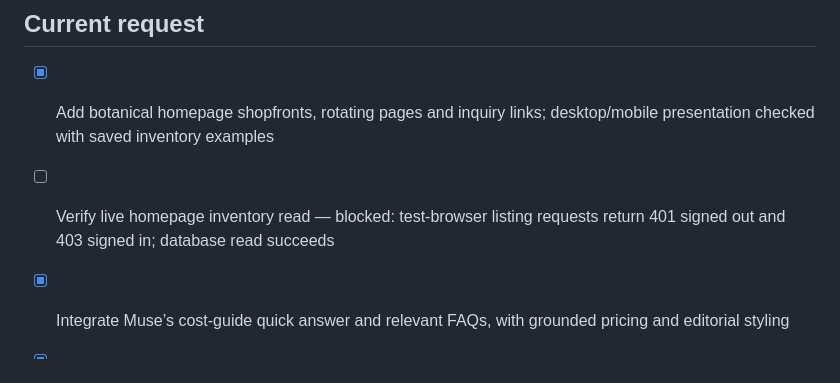
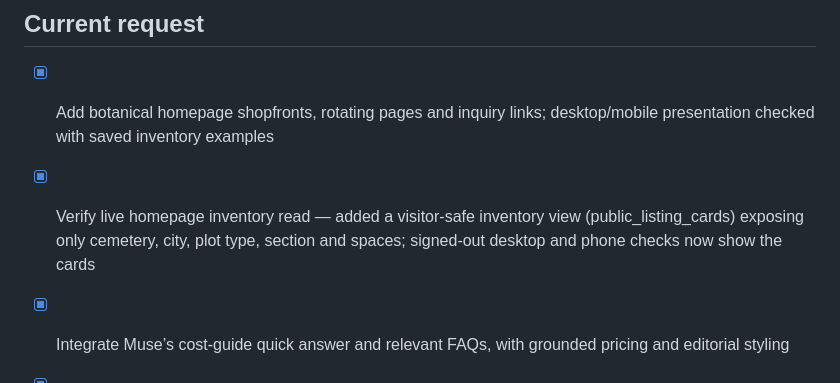
Before and after one commit to alexandermj1/texas-burial-beauty, a Markdown page: roadmap.md, the part around the change. Drawn GitHub-style.

Commit message:
Changes
Co-authored-by: alexandermj1 <57460393+alexandermj1@users.noreply.github.com>

```diff
--- a/roadmap.md
+++ b/roadmap.md
@@ -2,7 +2,7 @@
 
 ## Current request
 - [x] Add botanical homepage shopfronts, rotating pages and inquiry links; desktop/mobile presentation checked with saved inventory examples
-- [ ] Verify live homepage inventory read — blocked: test-browser listing requests return 401 signed out and 403 signed in; database read succeeds
+- [x] Verify live homepage inventory read — added a visitor-safe inventory view (public_listing_cards) exposing only cemetery, city, plot type, section and spaces; signed-out desktop and phone checks now show the cards
 - [x] Integrate Muse’s cost-guide quick answer and relevant FAQs, with grounded pricing and editorial styling
 - [x] Improve directory introduction and add useful buying, transfer and inherited-sale questions without changing exclusions
 - [x] Update cost and Laurel Land Fort Worth metadata and correct the directory title truncation; desktop/mobile links, metadata and three regression tests verified; publication remains owner-controlled
```
